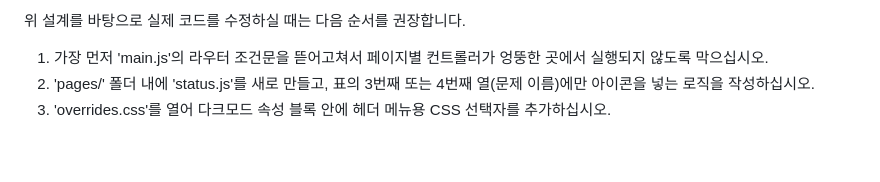
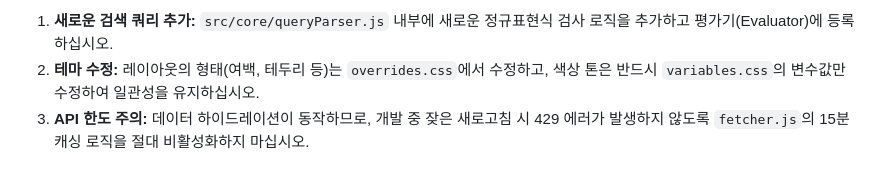
Before and after one commit to T3Tm/cf_to_boj, a Markdown page: bug_fix.md, the part around one of its changes. GitHub-like rendering.

```diff
--- a/bug_fix.md
+++ b/bug_fix.md
@@ -65,6 +75,4 @@
 
-위 설계를 바탕으로 실제 코드를 수정하실 때는 다음 순서를 권장합니다.
-
-1.  가장 먼저 'main.js'의 라우터 조건문을 뜯어고쳐서 페이지별 컨트롤러가 엉뚱한 곳에서 실행되지 않도록 막으십시오.
-2.  'pages/' 폴더 내에 'status.js'를 새로 만들고, 표의 3번째 또는 4번째 열(문제 이름)에만 아이콘을 넣는 로직을 작성하십시오.
-3.  'overrides.css'를 열어 다크모드 속성 블록 안에 헤더 메뉴용 CSS 선택자를 추가하십시오.
+1. **새로운 검색 쿼리 추가:** `src/core/queryParser.js` 내부에 새로운 정규표현식 검사 로직을 추가하고 평가기(Evaluator)에 등록하십시오.
+2. **테마 수정:** 레이아웃의 형태(여백, 테두리 등)는 `overrides.css`에서 수정하고, 색상 톤은 반드시 `variables.css`의 변수값만 수정하여 일관성을 유지하십시오.
+3. **API 한도 주의:** 데이터 하이드레이션이 동작하므로, 개발 중 잦은 새로고침 시 429 에러가 발생하지 않도록 `fetcher.js`의 15분 캐싱 로직을 절대 비활성화하지 마십시오.
```
Also changed, not shown: other parts of bug_fix.md (+48 -38 lines).
